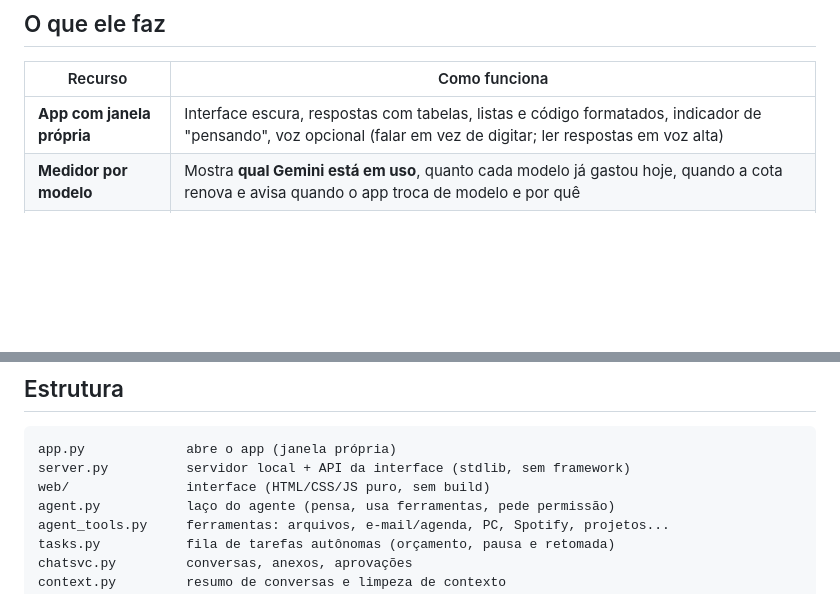
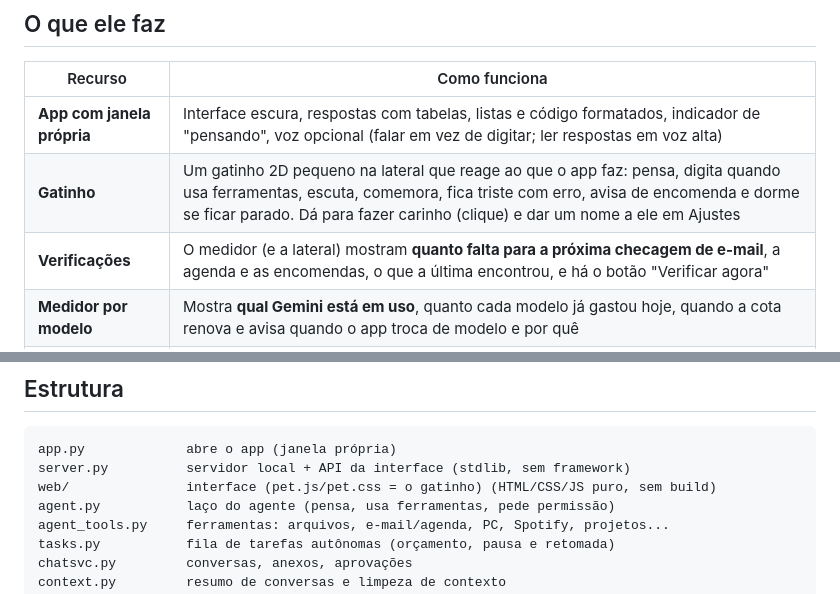
Before and after one commit to guilhermeoliveirabrito/IA-Assistente, a Markdown page: README.md, 2 parts joined by grey strips. Rendered like a GitHub page; blank space fills up the shorter version.

Commit message:
docs: atualiza o README com o gatinho e a contagem das verificações

````diff
--- a/README.md
+++ b/README.md
@@ -11,6 +11,8 @@ Custo: **zero** (Gemini na camada gratuita, Gmail e Google Agenda, Spotify com a
 | Recurso | Como funciona |
 |---|---|
 | **App com janela própria** | Interface escura, respostas com tabelas, listas e código formatados, indicador de "pensando", voz opcional (falar em vez de digitar; ler respostas em voz alta) |
+| **Gatinho** | Um gatinho 2D pequeno na lateral que reage ao que o app faz: pensa, digita quando usa ferramentas, escuta, comemora, fica triste com erro, avisa de encomenda e dorme se ficar parado. Dá para fazer carinho (clique) e dar um nome a ele em Ajustes |
+| **Verificações** | O medidor (e a lateral) mostram **quanto falta para a próxima checagem de e-mail**, a agenda e as encomendas, o que a última encontrou, e há o botão "Verificar agora" |
 | **Medidor por modelo** | Mostra **qual Gemini está em uso**, quanto cada modelo já gastou hoje, quando a cota renova e avisa quando o app troca de modelo e por quê |
 | **Arquivos e imagens** | Arraste ou cole imagens, PDFs, Word e arquivos de texto/código no chat |
 | **E-mails** | Triagem a cada 15 min (importante / normal / newsletter / spam), resumo diário. Spam só vai para a lixeira com a sua aprovação (por padrão) e nunca é apagado para sempre |
@@ -148,7 +150,7 @@ Observações: o computador precisa estar **ligado, com o app aberto e conectado
 ```
 app.py             abre o app (janela própria)
 server.py          servidor local + API da interface (stdlib, sem framework)
-web/               interface (HTML/CSS/JS puro, sem build)
+web/               interface (pet.js/pet.css = o gatinho) (HTML/CSS/JS puro, sem build)
 agent.py           laço do agente (pensa, usa ferramentas, pede permissão)
 agent_tools.py     ferramentas: arquivos, e-mail/agenda, PC, Spotify, projetos...
 tasks.py           fila de tarefas autônomas (orçamento, pausa e retomada)
````
